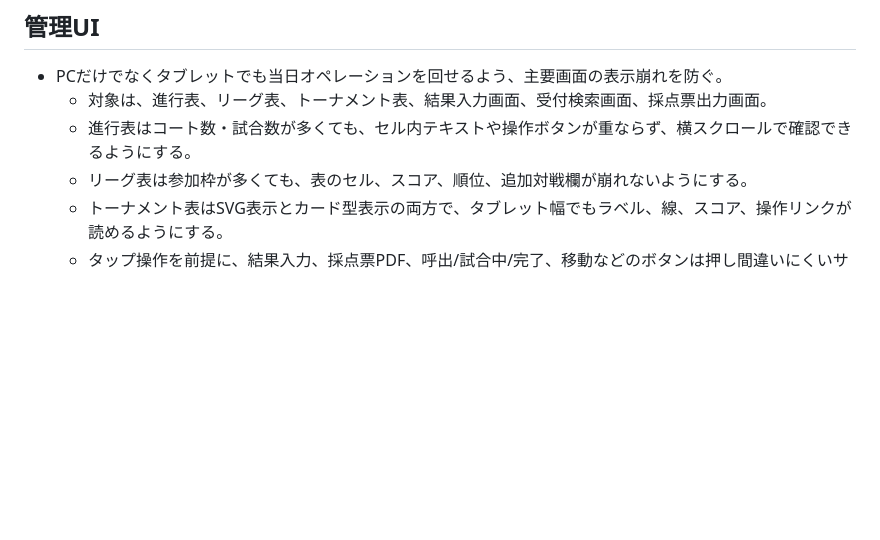
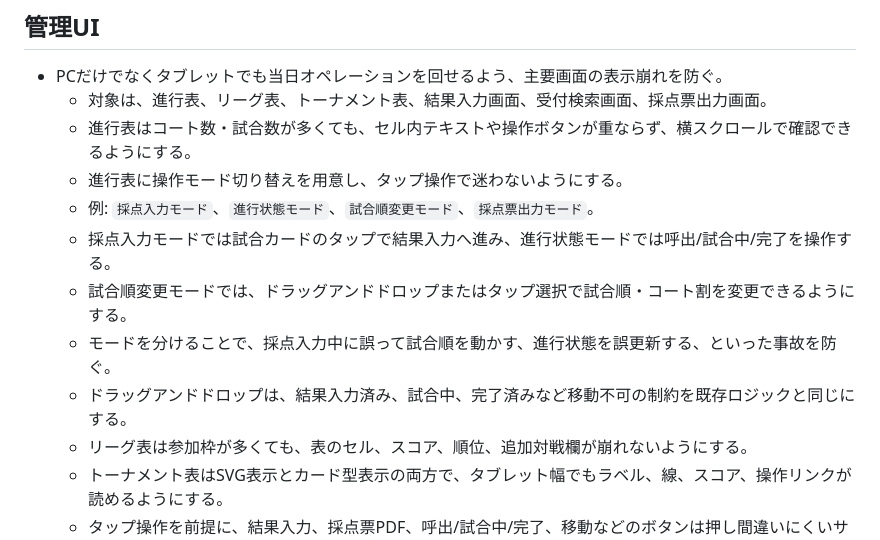
Before and after one commit to frm8c8cs9z-netizen/iscony, a Markdown page: TODO.md, the part around the change. Drawn GitHub-style; blank space fills up the shorter version.

```diff
--- a/TODO.md
+++ b/TODO.md
@@ -13,6 +13,12 @@
 - PCだけでなくタブレットでも当日オペレーションを回せるよう、主要画面の表示崩れを防ぐ。
   - 対象は、進行表、リーグ表、トーナメント表、結果入力画面、受付検索画面、採点票出力画面。
   - 進行表はコート数・試合数が多くても、セル内テキストや操作ボタンが重ならず、横スクロールで確認できるようにする。
+  - 進行表に操作モード切り替えを用意し、タップ操作で迷わないようにする。
+  - 例: `採点入力モード`、`進行状態モード`、`試合順変更モード`、`採点票出力モード`。
+  - 採点入力モードでは試合カードのタップで結果入力へ進み、進行状態モードでは呼出/試合中/完了を操作する。
+  - 試合順変更モードでは、ドラッグアンドドロップまたはタップ選択で試合順・コート割を変更できるようにする。
+  - モードを分けることで、採点入力中に誤って試合順を動かす、進行状態を誤更新する、といった事故を防ぐ。
+  - ドラッグアンドドロップは、結果入力済み、試合中、完了済みなど移動不可の制約を既存ロジックと同じにする。
   - リーグ表は参加枠が多くても、表のセル、スコア、順位、追加対戦欄が崩れないようにする。
   - トーナメント表はSVG表示とカード型表示の両方で、タブレット幅でもラベル、線、スコア、操作リンクが読めるようにする。
   - タップ操作を前提に、結果入力、採点票PDF、呼出/試合中/完了、移動などのボタンは押し間違いにくいサイズと間隔にする。
```
Also changed, not shown: docs/worklog.md (+8 -0 lines).
